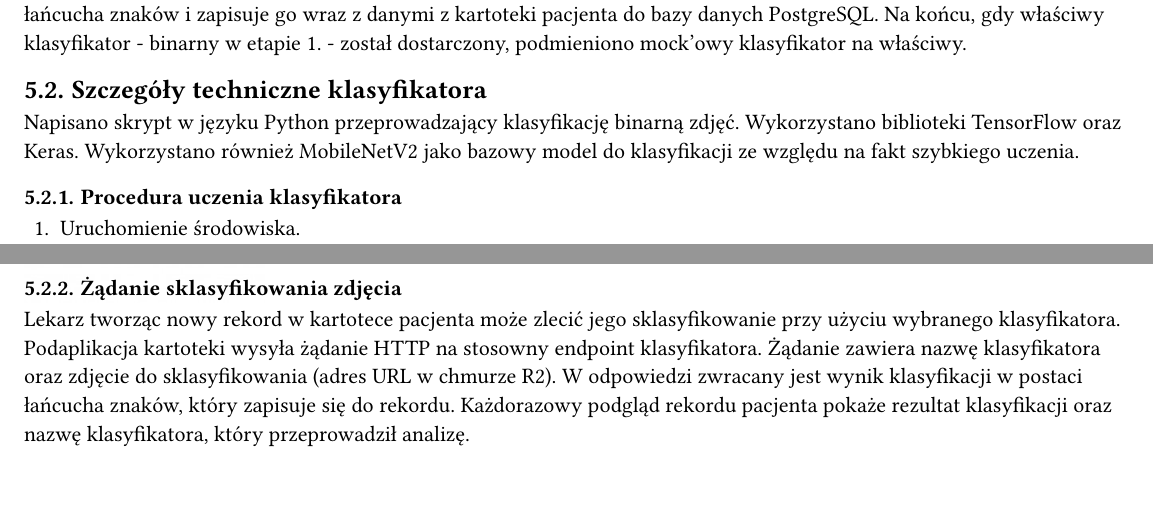
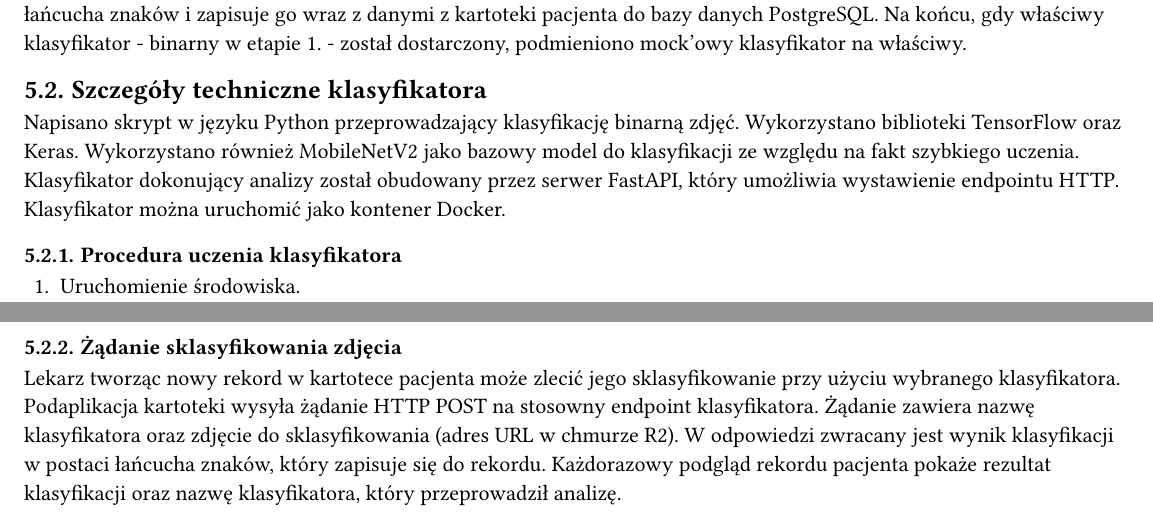
Before and after one commit to LarynxAI/Docs, a Typst document (tagger_and_classificator.typ): two parts of pages 10 and 11 of 13, joined at a grey line, cut so that both start at the same text, the shorter picture padded with empty space. The pictures show the PDF file tagger_and_classificator.pdf that the author committed with the source.

Commit message:
Mentioned FastAPI in classificator

```diff
--- a/tagger_and_classificator.typ
+++ b/tagger_and_classificator.typ
@@ -156,6 +156,7 @@ Komunikacja z klasyfikatorem odbywa się za pomocą REST API. Klasyfikator przyj
 
 == Szczegóły techniczne klasyfikatora
 Napisano skrypt w języku Python przeprowadzający klasyfikację binarną zdjęć. Wykorzystano biblioteki TensorFlow oraz Keras. Wykorzystano również MobileNetV2 jako bazowy model do klasyfikacji ze względu na fakt szybkiego uczenia.
+Klasyfikator dokonujący analizy został obudowany przez serwer FastAPI, który umożliwia wystawienie endpointu HTTP. Klasyfikator można uruchomić jako kontener Docker.
 
 === Procedura uczenia klasyfikatora
 1. Uruchomienie środowiska.
@@ -170,7 +171,7 @@ Napisano skrypt w języku Python przeprowadzający klasyfikację binarną zdję
 10. Zapis modelu do pliku.
 
 === Żądanie sklasyfikowania zdjęcia
-Lekarz tworząc nowy rekord w kartotece pacjenta może zlecić jego sklasyfikowanie przy użyciu wybranego klasyfikatora. Podaplikacja kartoteki wysyła żądanie HTTP na stosowny endpoint klasyfikatora. Żądanie zawiera nazwę klasyfikatora oraz zdjęcie do sklasyfikowania (adres URL w chmurze R2). W odpowiedzi zwracany jest wynik klasyfikacji w postaci łańcucha znaków, który zapisuje się do rekordu. Każdorazowy podgląd rekordu pacjenta pokaże rezultat klasyfikacji oraz nazwę klasyfikatora, który przeprowadził analizę.
+Lekarz tworząc nowy rekord w kartotece pacjenta może zlecić jego sklasyfikowanie przy użyciu wybranego klasyfikatora. Podaplikacja kartoteki wysyła żądanie HTTP POST na stosowny endpoint klasyfikatora. Żądanie zawiera nazwę klasyfikatora oraz zdjęcie do sklasyfikowania (adres URL w chmurze R2). W odpowiedzi zwracany jest wynik klasyfikacji w postaci łańcucha znaków, który zapisuje się do rekordu. Każdorazowy podgląd rekordu pacjenta pokaże rezultat klasyfikacji oraz nazwę klasyfikatora, który przeprowadził analizę.
 
 == Osiągnięte rezultaty
 Dane, którymi dysponujemy nie są liczne. Na moment pisania raportu zdjęć zdrowych jest ok. 20 a chorych ok. 80. Warto wspomnieć, że są to zdjęcia otagowane wielokrotnie, przez wielu lekarzy (otagowań jest 266). Wyniki nie są zadowalające, klasyfikator nie zwraca sensownych odpowiedzi.
```
Also changed, not shown: tagger_and_classificator.pdf.
